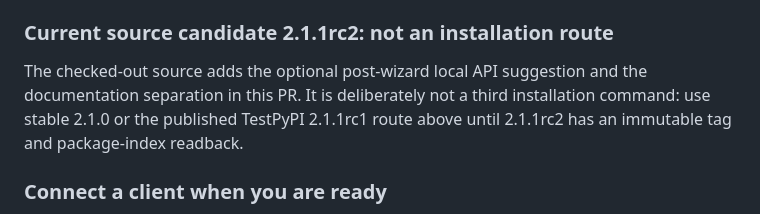
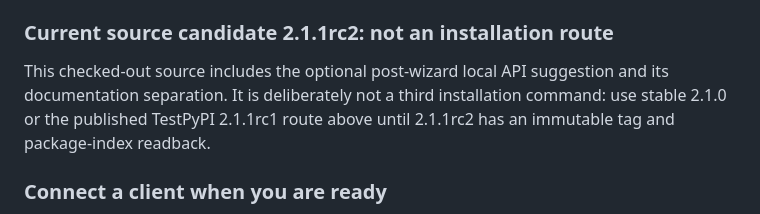
Before and after one commit to GonzaloTorreras/ai-dememory, a Markdown page: README.md, the part around the change. GitHub-like rendering.

Commit message:
docs: remove stale PR wording from rc2 guidance
Replace the stale RC2 source-candidate PR wording after the documentation consolidation.

No package tag, publication, Pages deployment, vault mutation, or host configuration change is included.

```diff
--- a/README.md
+++ b/README.md
@@ -93,8 +93,8 @@ prepared, reviewed, tagged, and published `2.1.1` release.
 
 ### Current source candidate 2.1.1rc2: not an installation route
 
-The checked-out source adds the optional post-wizard local API suggestion and
-the documentation separation in this PR. It is deliberately not a third
+This checked-out source includes the optional post-wizard local API suggestion
+and its documentation separation. It is deliberately not a third
 installation command: use stable 2.1.0 or the published TestPyPI 2.1.1rc1
 route above until 2.1.1rc2 has an immutable tag and package-index readback.
 
```
